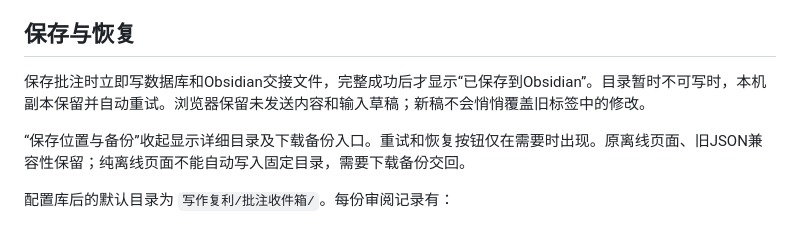
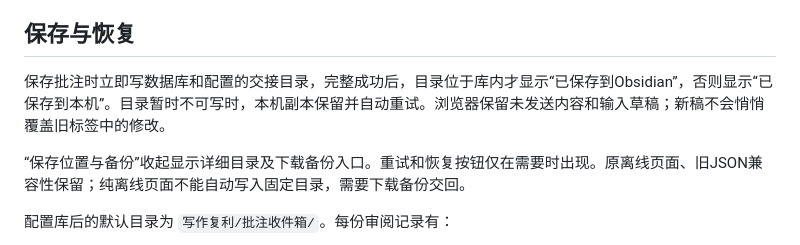
Before and after one commit to Elio-SiChien/writing-review, a Markdown page: README.zh-CN.md, the part around the change. GitHub-like rendering.

```diff
--- a/README.zh-CN.md
+++ b/README.zh-CN.md
@@ -25,7 +25,7 @@ python -X utf8 -m writing_review --vault "你的Obsidian库路径"
 
 ## 保存与恢复
 
-保存批注时立即写数据库和Obsidian交接文件，完整成功后才显示“已保存到Obsidian”。目录暂时不可写时，本机副本保留并自动重试。浏览器保留未发送内容和输入草稿；新稿不会悄悄覆盖旧标签中的修改。
+保存批注时立即写数据库和配置的交接目录，完整成功后，目录位于库内才显示“已保存到Obsidian”，否则显示“已保存到本机”。目录暂时不可写时，本机副本保留并自动重试。浏览器保留未发送内容和输入草稿；新稿不会悄悄覆盖旧标签中的修改。
 
 “保存位置与备份”收起显示详细目录及下载备份入口。重试和恢复按钮仅在需要时出现。原离线页面、旧JSON兼容性保留；纯离线页面不能自动写入固定目录，需要下载备份交回。
 
```
Also changed, not shown: README.md (+3 -2 lines), docs/architecture.md (+5 -1 lines).
